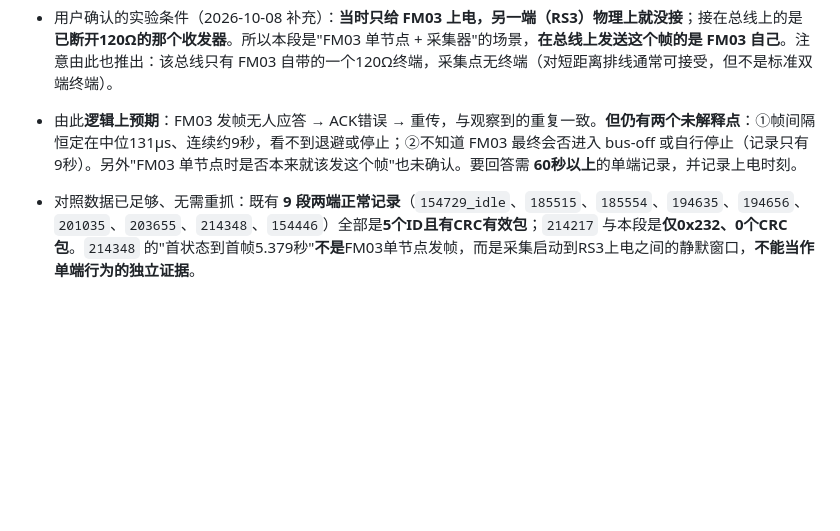
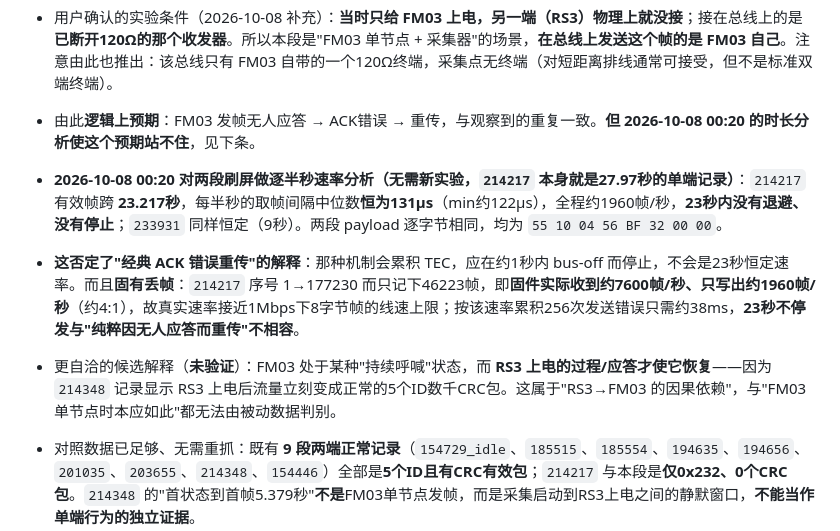
Before and after one commit to ndpyzwy-0w0/DJI-FM03-can, a Markdown page: HANDOFF.md, the part around the change. GitHub-like rendering; blank space fills up the shorter version.

```diff
--- a/HANDOFF.md
+++ b/HANDOFF.md
@@ -42,7 +42,10 @@
 - 吞吐边界（实测）：这种重发风暴下 `rx` 达68708帧而 `logger_dropped` 新增49576，**约72%的帧丢在串口输出队列**；`rx_missed`/`rx_overrun` 恒0，说明丢在采集器侧而非总线侧。任何依赖"帧计数"的结论在此类记录上都不可靠；本段结论只依赖帧内容与ID。**ID构成不受丢帧影响**（丢帧只能让某些ID少几帧，不可能把5个ID变成1个），所以"正常=5个ID / 刷屏=仅0x232"这个判据成立。
 - **2026-10-08 00:05 更正本文件此前的错误推论**：先前写"`bus_errors` 未上升，故无ACK重传解释不成立"。**该推论错误，已撤销**——`bus_errors` 是**ESP32本机**的错误计数；本机处于 Listen Only，只接收，其计数不包含**FM03内部**的发送错误计数（TEC/REC）。因此"FM03无人应答→反复重传"**并未被本段数据否定**。该段没有能力观察发送方（FM03）自己的错误状态。
 - 用户确认的实验条件（2026-10-08 补充）：**当时只给 FM03 上电，另一端（RS3）物理上就没接**；接在总线上的是**已断开120Ω的那个收发器**。所以本段是"FM03 单节点 + 采集器"的场景，**在总线上发送这个帧的是 FM03 自己**。注意由此也推出：该总线只有 FM03 自带的一个120Ω终端，采集点无终端（对短距离排线通常可接受，但不是标准双端终端）。
-- 由此**逻辑上预期**：FM03 发帧无人应答 → ACK错误 → 重传，与观察到的重复一致。**但仍有两个未解释点**：①帧间隔恒定在中位131µs、连续约9秒，看不到退避或停止；②不知道 FM03 最终会否进入 bus-off 或自行停止（记录只有9秒）。另外"FM03 单节点时是否本来就该发这个帧"也未确认。要回答需 **60秒以上**的单端记录，并记录上电时刻。
+- 由此**逻辑上预期**：FM03 发帧无人应答 → ACK错误 → 重传，与观察到的重复一致。**但 2026-10-08 00:20 的时长分析使这个预期站不住**，见下条。
+- **2026-10-08 00:20 对两段刷屏做逐半秒速率分析（无需新实验，`214217` 本身就是27.97秒的单端记录）**：`214217` 有效帧跨 **23.217秒**，每半秒的取帧间隔中位数**恒为131µs**（min约122µs），全程约1960帧/秒，**23秒内没有退避、没有停止**；`233931` 同样恒定（9秒）。两段 payload 逐字节相同，均为 `55 10 04 56 BF 32 00 00`。
+- **这否定了"经典 ACK 错误重传"的解释**：那种机制会累积 TEC，应在约1秒内 bus-off 而停止，不会是23秒恒定速率。而且**固有丢帧**：`214217` 序号 1→177230 而只记下46223帧，即**固件实际收到约7600帧/秒、只写出约1960帧/秒**（约4:1），故真实速率接近1Mbps下8字节帧的线速上限；按该速率累积256次发送错误只需约38ms，**23秒不停发与"纯粹因无人应答而重传"不相容**。
+- 更自洽的候选解释（**未验证**）：FM03 处于某种"持续呼喊"状态，而 **RS3 上电的过程/应答才使它恢复**——因为 `214348` 记录显示 RS3 上电后流量立刻变成正常的5个ID数千CRC包。这属于"RS3→FM03 的因果依赖"，与"FM03 单节点时本应如此"都无法由被动数据判别。
 - 对照数据已足够、无需重抓：既有 **9 段两端正常记录**（`154729_idle`、`185515`、`185554`、`194635`、`194656`、`201035`、`203655`、`214348`、`154446`）全部是**5个ID且有CRC有效包**；`214217` 与本段是**仅0x232、0个CRC包**。`214348` 的"首状态到首帧5.379秒"**不是**FM03单节点发帧，而是采集启动到RS3上电之间的静默窗口，**不能当作单端行为的独立证据**。
 
 - 2026-10-07 已确认 COM17 的 CH343 USB-UART 对应这块 ESP32；插拔后端口可能变化，应重新检测。
```
Also changed, not shown: WORK_LOG.md (+9 -0 lines).
